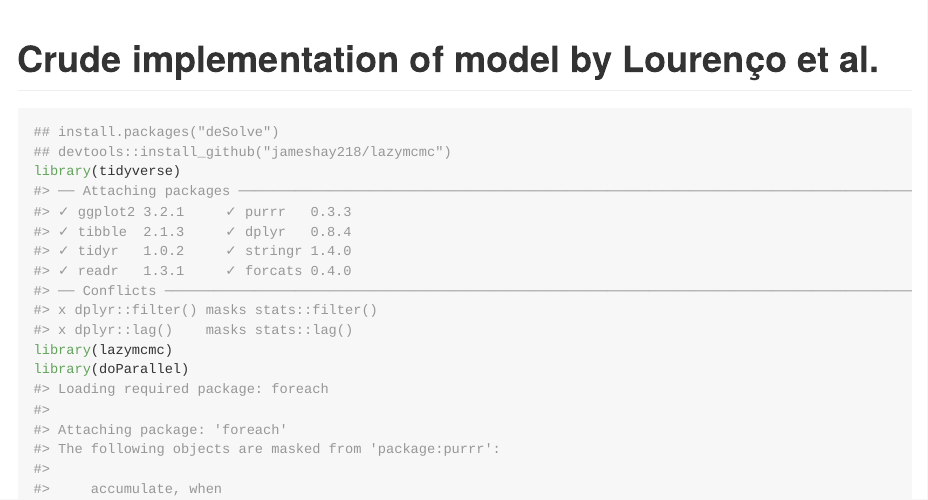
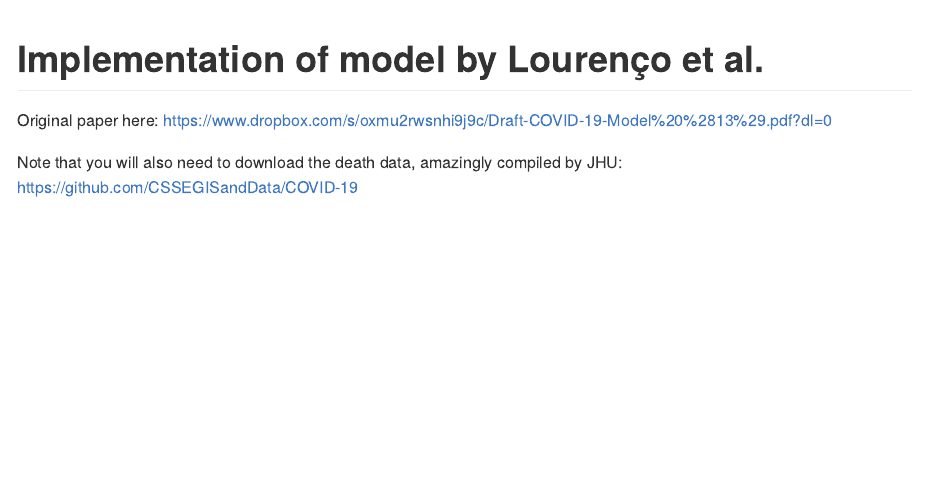
Before and after one commit to jameshay218/gupta_model_check, an R Markdown document (README.Rmd): the page in a window 1100 px wide, from its top. The pictures show the output file README.md that the author committed with the source, drawn offline in the style of GitHub; long lines of code are wrapped.

Commit message:
Updated readme

````diff
--- a/README.Rmd
+++ b/README.Rmd
@@ -12,7 +12,12 @@ knitr::opts_chunk$set(
 )
 ```
 
-# Crude implementation of model by Lourenço et al.
+# Implementation of model by Lourenço et al.
+
+Original paper here: https://www.dropbox.com/s/oxmu2rwsnhi9j9c/Draft-COVID-19-Model%20%2813%29.pdf?dl=0
+
+Note that you will also need to download the death data, amazingly compiled by JHU: https://github.com/CSSEGISandData/COVID-19
+
 
 <!-- badges: start -->
 <!-- badges: end -->
````
Also changed, not shown: README.md.
